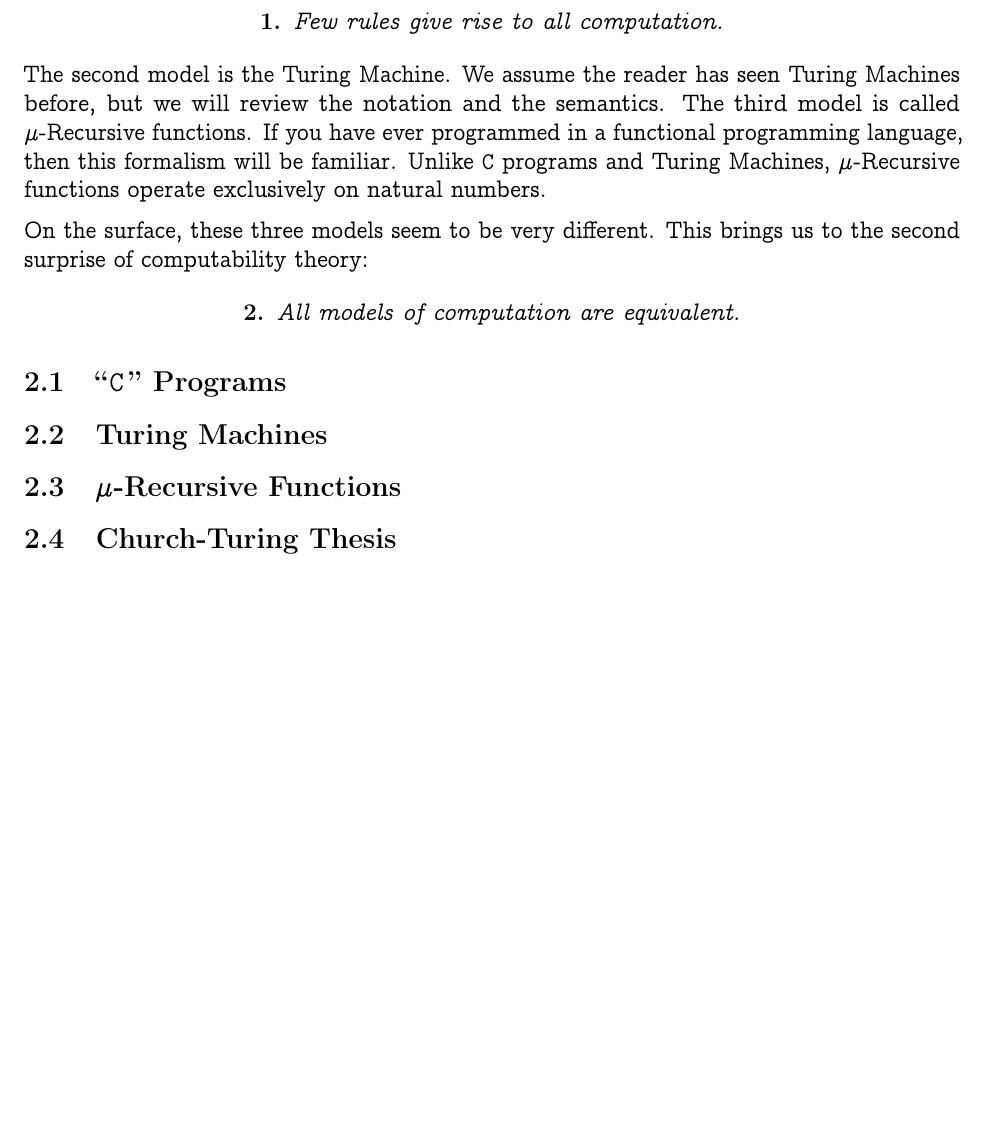
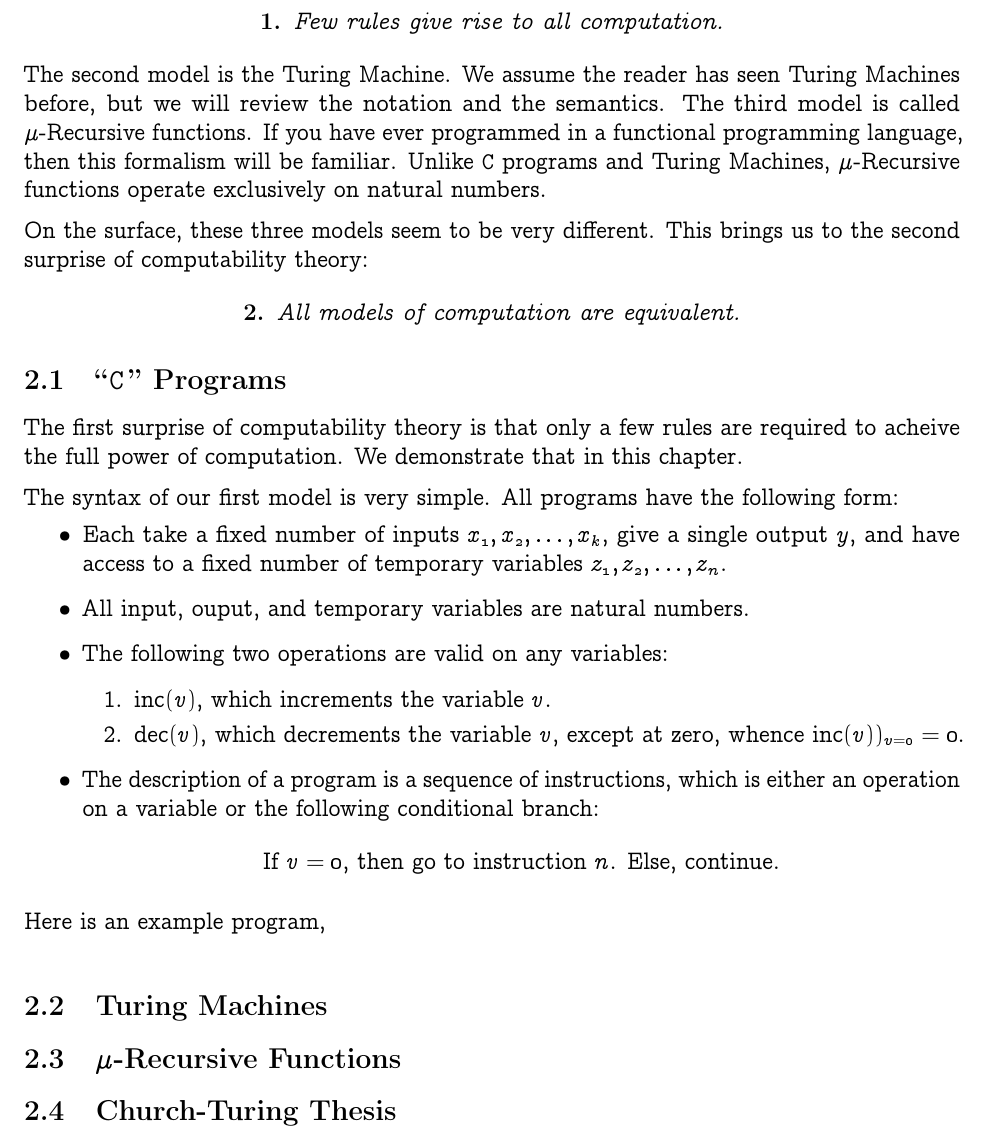
Before and after one commit to AEdwards92/cmps132, a LaTeX document (notes.tex, which reads notes.sty): part of page 6 of 6, cut so that both start at the same text, the shorter picture padded with empty space. Compiled offline with pdfLaTeX.

Commit message:
began ch2

```diff
--- a/notes.sty
+++ b/notes.sty
@@ -105,6 +105,8 @@ Last Revision: \today
 
 \newcommand{\sip}[2]{\langle #1 , #2 \rangle}
 
+\newcommand{\inc}[1]{\text{inc}(#1)}
+\newcommand{\dec}[1]{\text{dec}(#1)}
 \newcommand{\f}[2]{\frac{#1}{#2}}
 \newcommand{\Z}{{\mathbb{Z}}}
 \newcommand{\Q}{{\mathbb{Q}}}
--- a/notes.tex
+++ b/notes.tex
@@ -277,7 +277,35 @@ $f_2(n)$ & $1$ & $1$ & $0$ & \dots \\
   On the surface, these three models seem to be very different. This brings
   us to the second surprise of computability theory:
   \[ \textbf{2. } \textit{All models of computation are equivalent.} \]
+
   \subsection{``\pC\,'' Programs}
+  The first surprise of computability theory is that only a few rules
+  are required to acheive the full power of computation. We demonstrate
+  that in this chapter. \n
+
+  The syntax of our first model is very simple. All programs have the
+  following form:
+  \begin{itemize}
+      \item Each take a fixed number of inputs $x_1, x_2, \dots, x_k$,
+            give a single output $y$, and have access to a fixed number
+            of temporary variables $z_1, z_2, \dots, z_n$.
+      \item All input, ouput, and temporary variables are natural numbers.
+      \item The following two operations are valid on any variables:
+          \begin{enumerate}
+              \item $\inc{v}$, which increments the variable $v$.
+              \item $\dec{v}$, which decrements the variable $v$, except at zero,
+                whence $\inc{v})_{v=0} = 0$.
+          \end{enumerate}
+      \item The description of a program is a sequence of instructions,
+            which is either an operation on a variable or the following
+            conditional branch:
+            \[ \text{If } v = 0 \text{, then go to instruction } n
+            \text{. Else, continue.} \]
+  \end{itemize}
+  Here is an example program,
+  \begin{lstlisting}
+
+  \end{lstlisting}
   \subsection{Turing Machines}
   \subsection{$\mu$-Recursive Functions}
   \subsection{Church-Turing Thesis}
```
Also changed, not shown: notes.pdf, 1 other file.
